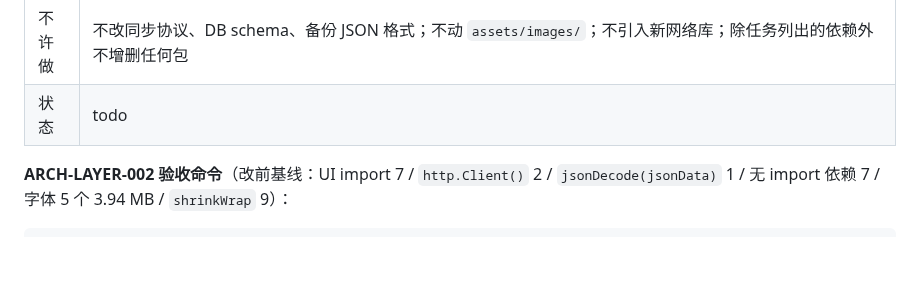
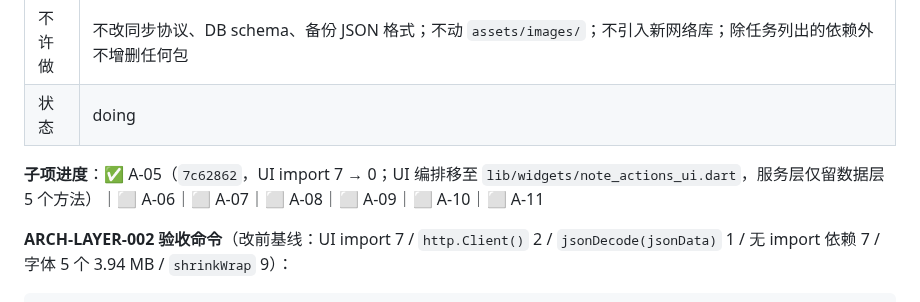
Before and after one commit to liudengxing/InkPaper, a Markdown page: docs/ROADMAP.md, the part around the change. Drawn GitHub-style; blank space fills up the shorter version.

Commit message:
docs(roadmap): ARCH-LAYER-002 置为进行中，A-05 完成

```diff
--- a/docs/ROADMAP.md
+++ b/docs/ROADMAP.md
@@ -131,7 +131,9 @@ flutter analyze
 | 收益 | A-05：服务层可脱离 `BuildContext` 单测；A-06：减少重复 TLS 握手（未测量）；A-07：大备份导入不再阻塞 UI isolate（未测量）；A-08：依赖树缩小（未测量）；A-09：仓库减 3.94 MB；A-10：符号不随包（未测量）；A-11：嵌套列表首帧不再全量布局（未测量） |
 | 回滚 | 子项 2/3/6/7 单 commit revert；子项 4/5 涉及删除，回退需 `git revert` + `flutter pub get` |
 | 不许做 | 不改同步协议、DB schema、备份 JSON 格式；不动 `assets/images/`；不引入新网络库；除任务列出的依赖外不增删任何包 |
-| 状态 | todo |
+| 状态 | doing |
+
+**子项进度**：✅ A-05（`7c62862`，UI import 7 → 0；UI 编排移至 `lib/widgets/note_actions_ui.dart`，服务层仅留数据层 5 个方法）｜⬜ A-06｜⬜ A-07｜⬜ A-08｜⬜ A-09｜⬜ A-10｜⬜ A-11
 
 **ARCH-LAYER-002 验收命令**（改前基线：UI import 7 / `http.Client()` 2 / `jsonDecode(jsonData)` 1 / 无 import 依赖 7 / 字体 5 个 3.94 MB / `shrinkWrap` 9）：
 
```
